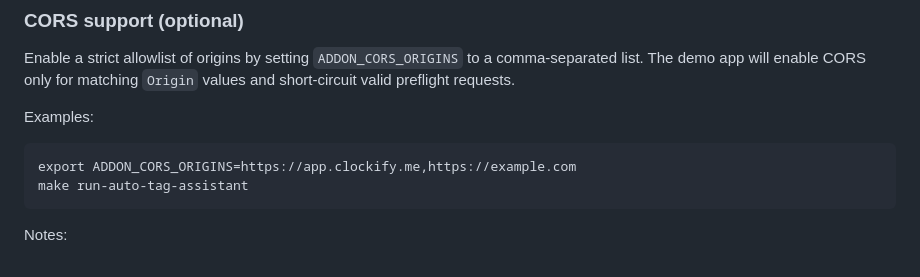
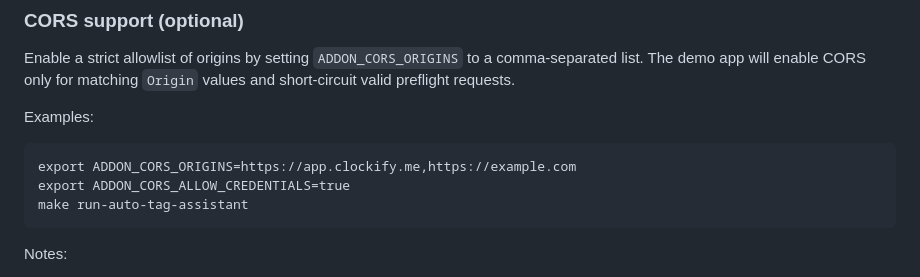
Before and after one commit to apet97/boileraddon, a Markdown page: README.md, the part around the change. Drawn GitHub-style.

Commit message:
Docs: document ADDON_CORS_ALLOW_CREDENTIALS usage

````diff
--- a/README.md
+++ b/README.md
@@ -96,6 +96,7 @@ Examples:
 
 ```
 export ADDON_CORS_ORIGINS=https://app.clockify.me,https://example.com
+export ADDON_CORS_ALLOW_CREDENTIALS=true
 make run-auto-tag-assistant
 ```
 
````
